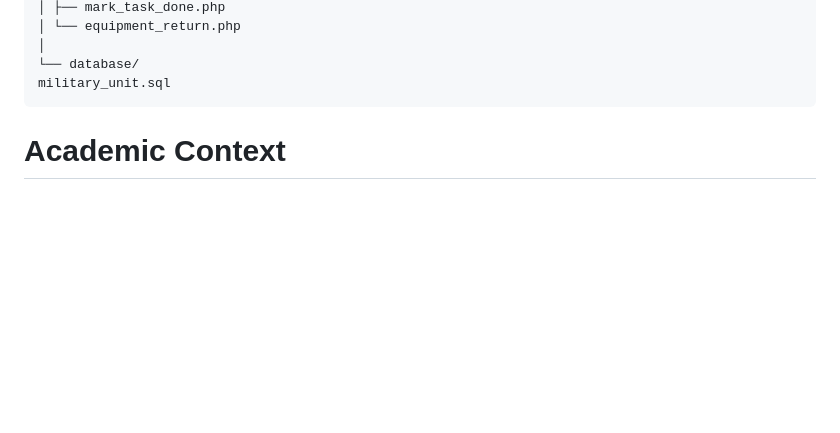
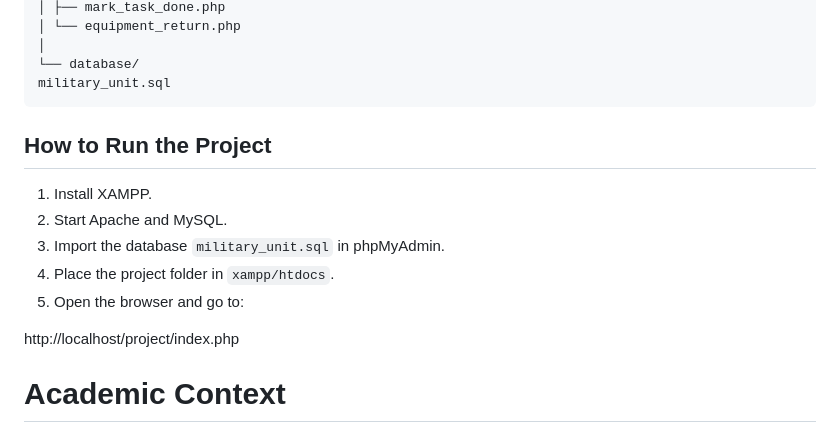
Before and after one commit to melisabratian/Military-Personnel-Management-and-Administration-System, a Markdown page: README.md, the part around the change. Rendered like a GitHub page; blank space fills up the shorter version.

Commit message:
Add project run instructions to README
Added instructions for running the project using XAMPP.

````diff
--- a/README.md
+++ b/README.md
@@ -280,6 +280,15 @@ project/
 └── database/
 military_unit.sql
 ```
+## How to Run the Project
+
+1. Install XAMPP.
+2. Start Apache and MySQL.
+3. Import the database `military_unit.sql` in phpMyAdmin.
+4. Place the project folder in `xampp/htdocs`.
+5. Open the browser and go to:
+
+http://localhost/project/index.php
 
 # Academic Context
 
````
